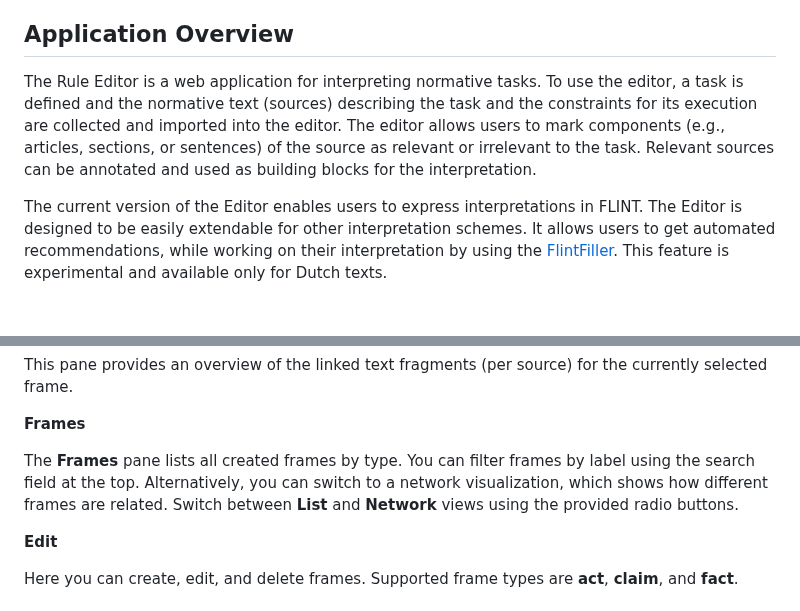
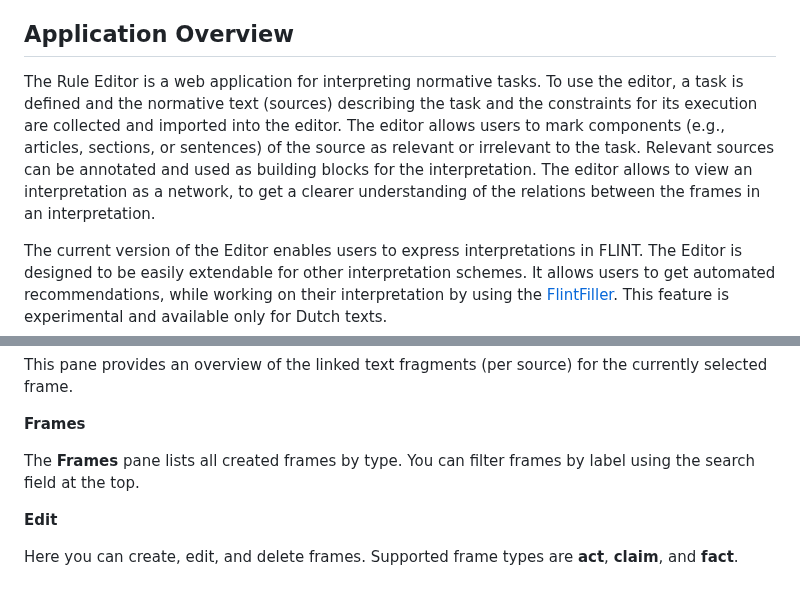
Before and after one commit to MOOI-Project-UvA/rule-editor, a Markdown page: README.md, 2 parts joined by grey strips. Drawn GitHub-style; blank space fills up the shorter version.

```diff
--- a/README.md
+++ b/README.md
@@ -32,7 +32,7 @@ Feel free to explore both!
 
 ## Application Overview
 
-The Rule Editor is a web application for interpreting normative tasks. To use the editor, a task is defined and the normative text (sources) describing the task and the constraints for its execution are collected and imported into the editor. The editor allows users to mark components (e.g., articles, sections, or sentences) of the source as relevant or irrelevant to the task. Relevant sources can be annotated and used as building blocks for the interpretation.
+The Rule Editor is a web application for interpreting normative tasks. To use the editor, a task is defined and the normative text (sources) describing the task and the constraints for its execution are collected and imported into the editor. The editor allows users to mark components (e.g., articles, sections, or sentences) of the source as relevant or irrelevant to the task. Relevant sources can be annotated and used as building blocks for the interpretation. The editor allows to view an interpretation as a network, to get a clearer understanding of the relations between the frames in an interpretation.
 
 The current version of the Editor enables users to express interpretations in FLINT. The Editor is designed to be easily extendable for other interpretation schemes. It allows users to get automated recommendations, while working on their interpretation by using the [FlintFiller](https://gitlab.com/normativesystems/flintfillers/flintfiller-srl). This feature is experimental and available only for Dutch texts.
 
@@ -122,8 +123,7 @@ This pane provides an overview of the linked text fragments (per source) for the
 
 **Frames**
 
-The **Frames** pane lists all created frames by type. You can filter frames by label using the search field at the top. Alternatively, you can switch to a network visualization, which shows how different frames are related.
-Switch between **List** and **Network** views using the provided radio buttons.
+The **Frames** pane lists all created frames by type. You can filter frames by label using the search field at the top.
 
 **Edit**
 
```
Also changed, not shown: other parts of README.md (+28 -4 lines).
